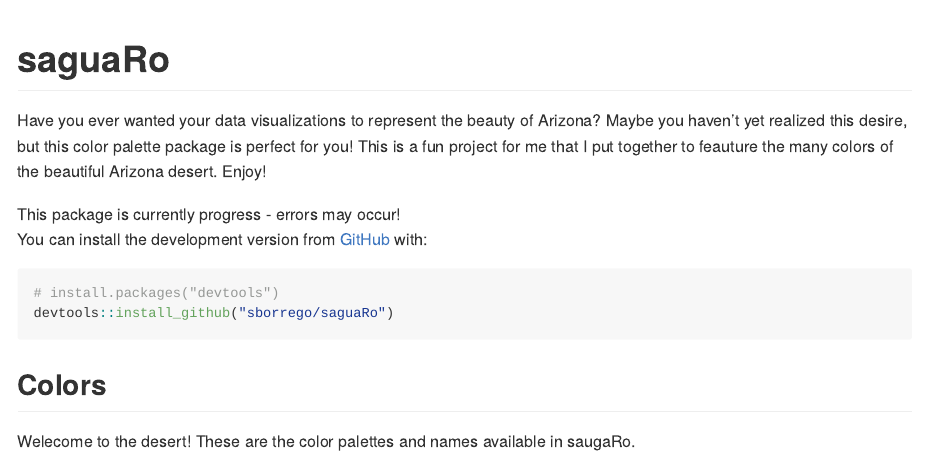
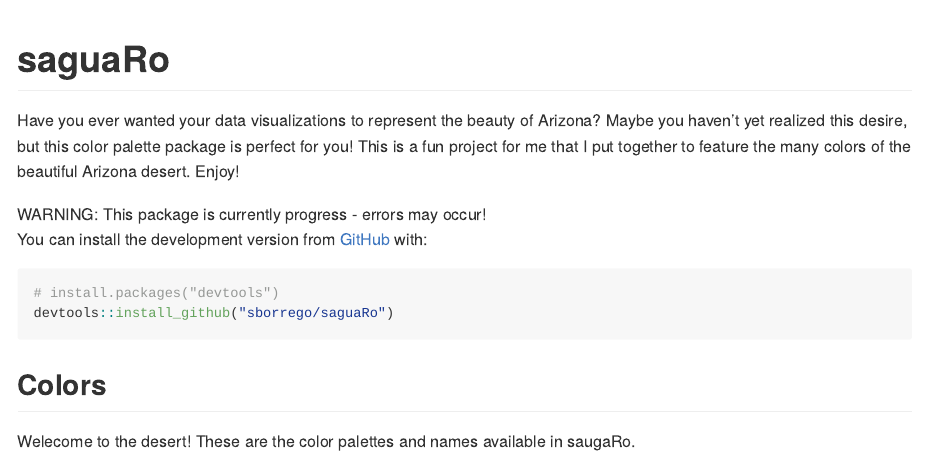
Before and after one commit to sborrego/saguaRo, an R Markdown document (README.Rmd): the page in a window 1100 px wide, from its top. The pictures show the output file README.md that the author committed with the source, drawn offline in the style of GitHub.

Commit message:
updates readme

````diff
--- a/README.Rmd
+++ b/README.Rmd
@@ -15,7 +15,7 @@
 
 # saguaRo
 
-Have you ever wanted your data visualizations to represent the beauty of Arizona? Maybe you haven't yet realized this desire, but this color palette package is perfect for you! This is a fun project for me that I put together to feauture the many colors of the beautiful Arizona desert. Enjoy!
+Have you ever wanted your data visualizations to represent the beauty of Arizona? Maybe you haven't yet realized this desire, but this color palette package is perfect for you! This is a fun project for me that I put together to feature the many colors of the beautiful Arizona desert. Enjoy!
 
 <!-- badges: start -->
 <!-- badges: end -->
@@ -29,7 +29,7 @@
 <!-- ``` r -->
 <!-- install.packages("saguaRo") -->
 <!-- ``` -->
-This package is currently progress - errors may occur!
+WARNING: This package is currently progress - errors may occur!
 You can install the development version from [GitHub](https://github.com/) with:
 
 ``` r
````
Also changed, not shown: README.md, 1 other file.
